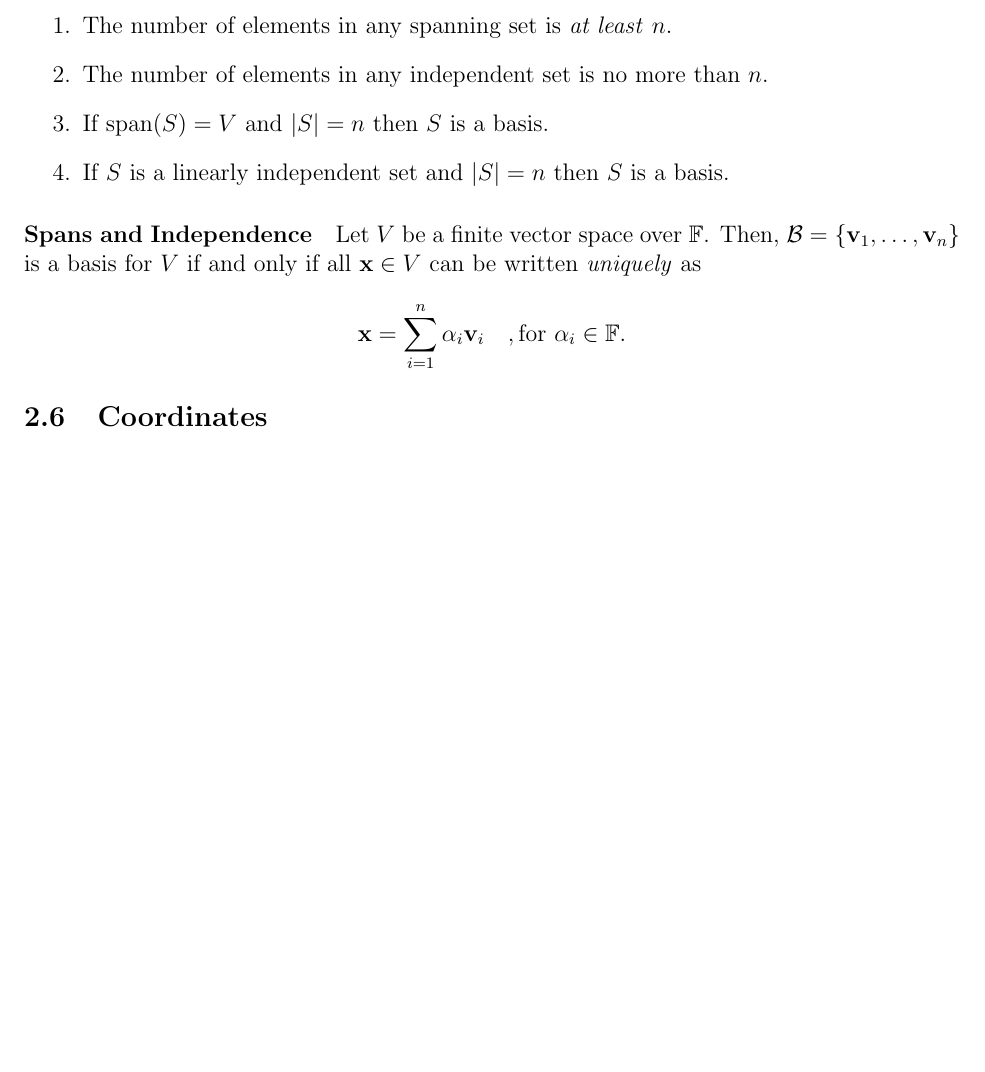
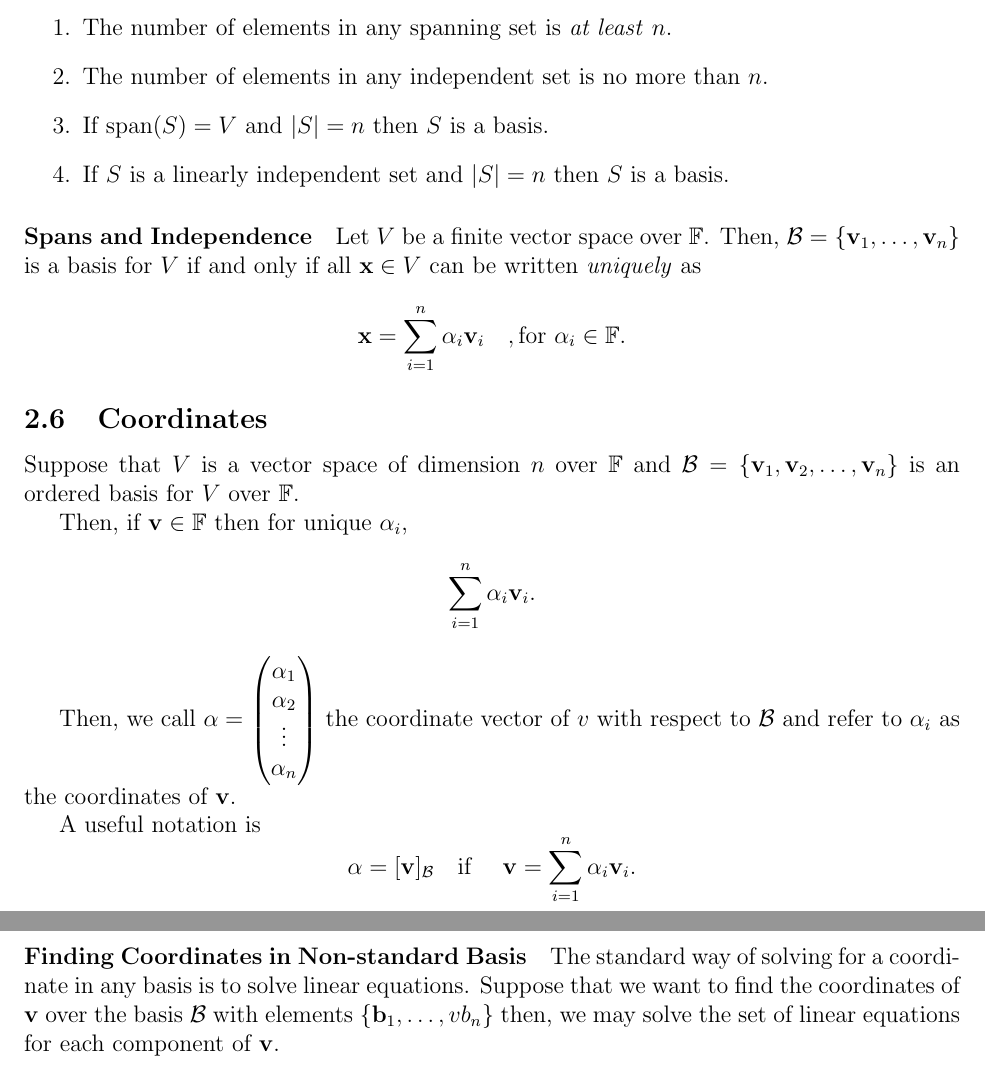
Before and after one commit to imagine-hussain/math2601_notes, a LaTeX document (main.tex, which reads vector_spaces.tex): part of page 12 of 12 before the commit and two parts of pages 12 and 13 of 13 after it, the two joined at a grey line, cut so that both start at the same text, the shorter picture padded with empty space. Compiled offline with pdfLaTeX.

Commit message:
coordinates

```diff
--- a/main.tex
+++ b/main.tex
@@ -25,8 +25,16 @@
 \newcommand{\vy}{\mathbf{y}}
 \newcommand{\vz}{\mathbf{z}}
 \newcommand{\zero}{\mathbf{0}}
+\newcommand{\valpha}{\mathbf{\alpha}}
 %
 \newcommand{\spans}{\mathrm{span}}
+
+% Augmented Matrix
+\newenvironment{amatrix}[1]{%
+  \left(\begin{array}{@{}*{#1}{c}|c@{}}
+}{%
+  \end{array}\right)
+}
 
 \usepackage{hyperref}
 \hypersetup {                                % Formatting for hyperlinks
--- a/vector_spaces.tex
+++ b/vector_spaces.tex
@@ -388,3 +388,33 @@ can be written \textit{uniquely} as
 \]
 
 \subsection{Coordinates}
+Suppose that \(V\) is a vector space of dimension \(n\) over \(\mathbb{F}\)
+and \(\mathcal{B} = \{\vv_1, \vv_2,\dots, \vv_n\}\) is an ordered
+basis for \(V\) over \(\mathbb{F}\).
+
+Then, if \(\vv\in \mathbb{F}\) then for unique \(\alpha_i\),
+\[
+    \sum_{i=1}^{n} \alpha_i \vv_i.
+\]
+
+Then, we call \(\valpha
+    = \begin{pmatrix}
+        \alpha_1 \\ \alpha_2 \\ \vdots \\ \alpha_n
+    \end{pmatrix}
+\) the coordinate vector of \(v\) with respect to \(\mathcal{B}\)
+and refer to \(\alpha_i\) as the coordinates of \(\vv\).
+
+A useful notation is
+\[
+    \valpha = [\vv]_\mathcal{B}
+    \text{\quad if \quad}
+    \vv = \sum_{i=1}^{n} \alpha_i \vv_i.
+\]
+
+\paragraph{Finding Coordinates in Non-standard Basis}
+The standard way of solving for a coordinate in any basis is to solve
+linear equations.
+Suppose that we want to find the coordinates of \(\vv\) over the
+basis \(\mathcal{B}\) with elements \(\{\vb_1, \dots, vb_n\}\)
+then, we may solve the set of linear equations for each component of
+\(\vv\).
```
Also changed, not shown: main.pdf.
